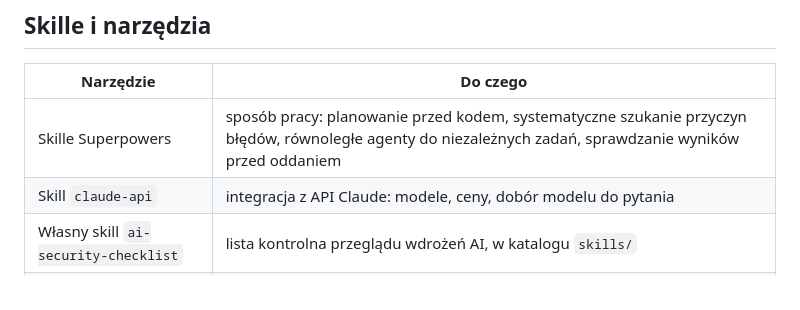
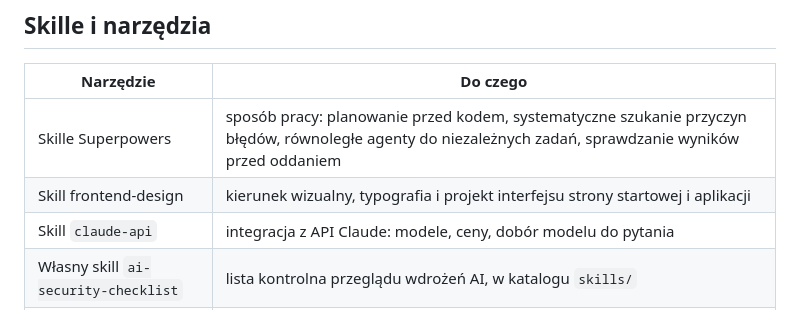
Before and after one commit to PiotrBednarski-EngineerOfHumanGoods/ai-platforma-demo, a Markdown page: docs/08-jak-powstal-i-pytania.md, the part around the change. GitHub-like rendering.

```diff
--- a/docs/08-jak-powstal-i-pytania.md
+++ b/docs/08-jak-powstal-i-pytania.md
@@ -20,6 +20,7 @@ Jeden agent buduje, wyspecjalizowani agenci sprawdzają. Każdy dostaje wąskie
 | Narzędzie | Do czego |
 |---|---|
 | Skille Superpowers | sposób pracy: planowanie przed kodem, systematyczne szukanie przyczyn błędów, równoległe agenty do niezależnych zadań, sprawdzanie wyników przed oddaniem |
+| Skill frontend-design | kierunek wizualny, typografia i projekt interfejsu strony startowej i aplikacji |
 | Skill `claude-api` | integracja z API Claude: modele, ceny, dobór modelu do pytania |
 | Własny skill `ai-security-checklist` | lista kontrolna przeglądu wdrożeń AI, w katalogu `skills/` |
 | Claude Design | paleta, typografia i projekt ekranów |
```
Also changed, not shown: README.md (+1 -1 lines).
